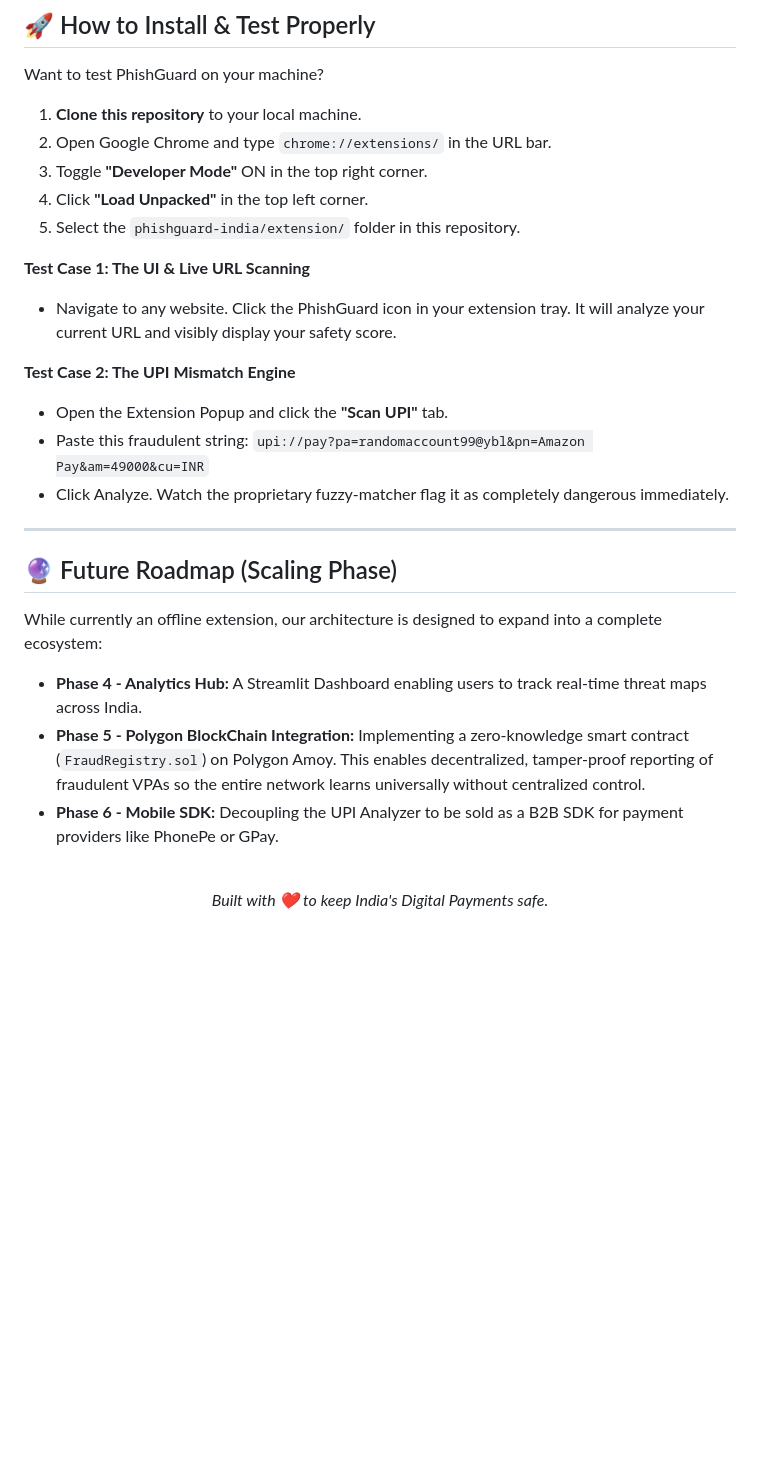
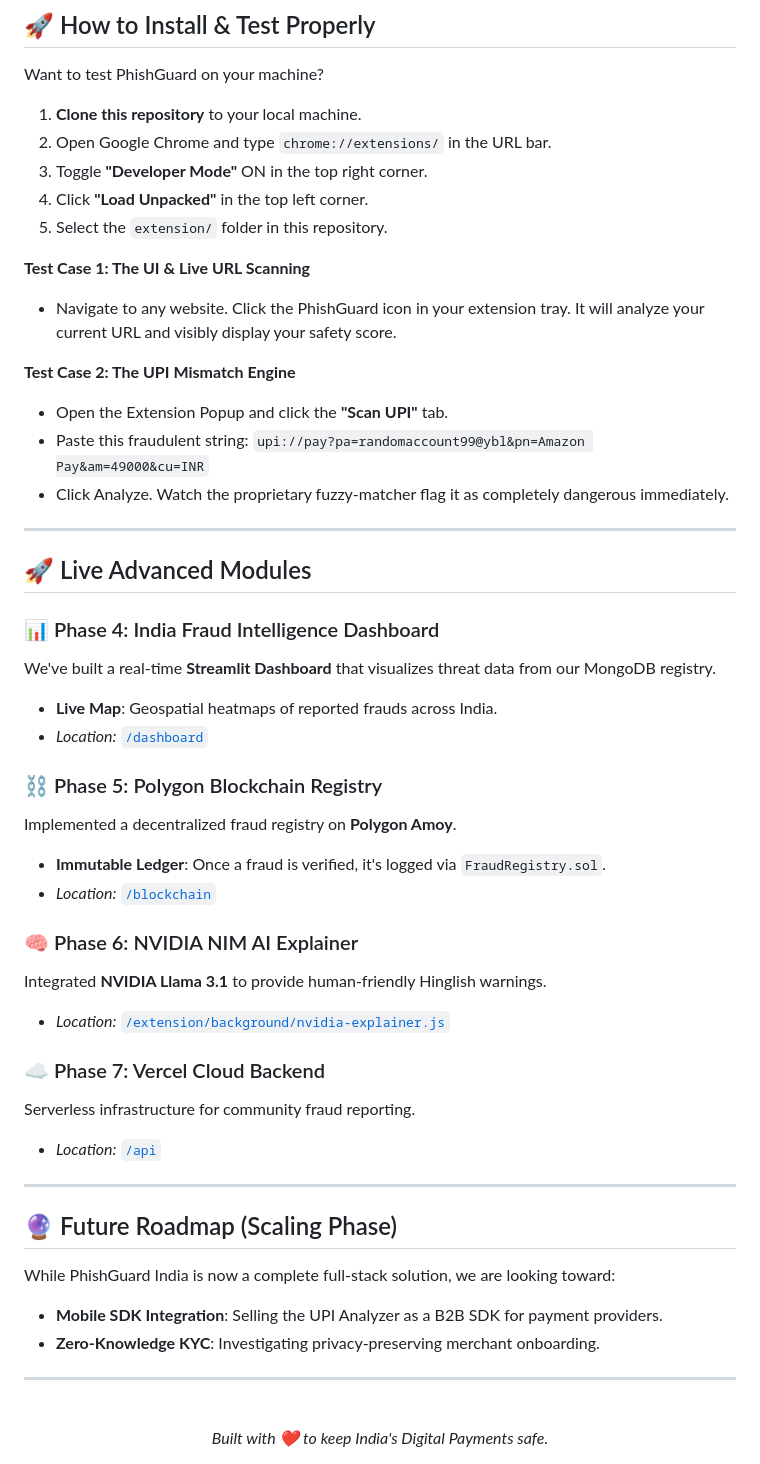
Before and after one commit to rangeshsha-Rookie/Ramsethi_Rangesh_Javris-2.0, a Markdown page: README.md, the part around the change. GitHub-like rendering; blank space fills up the shorter version.

Commit message:
docs: finalize README - mark all 8 phases as complete and updated installation paths

```diff
--- a/README.md
+++ b/README.md
@@ -85,7 +85,7 @@ Want to test PhishGuard on your machine?
 2. Open Google Chrome and type `chrome://extensions/` in the URL bar.
 3. Toggle **"Developer Mode"** ON in the top right corner.
 4. Click **"Load Unpacked"** in the top left corner.
-5. Select the `phishguard-india/extension/` folder in this repository.
+5. Select the `extension/` folder in this repository.
 
 **Test Case 1: The UI & Live URL Scanning**
 * Navigate to any website. Click the PhishGuard icon in your extension tray. It will analyze your current URL and visibly display your safety score.
@@ -97,11 +97,34 @@ Want to test PhishGuard on your machine?
 
 ---
 
+## 🚀 Live Advanced Modules
+
+### 📊 Phase 4: India Fraud Intelligence Dashboard
+We've built a real-time **Streamlit Dashboard** that visualizes threat data from our MongoDB registry.
+*   **Live Map**: Geospatial heatmaps of reported frauds across India.
+*   *Location:* [`/dashboard`](./dashboard/streamlit_app.py)
+
+### ⛓️ Phase 5: Polygon Blockchain Registry
+Implemented a decentralized fraud registry on **Polygon Amoy**.
+*   **Immutable Ledger**: Once a fraud is verified, it's logged via `FraudRegistry.sol`.
+*   *Location:* [`/blockchain`](./blockchain/contracts/FraudRegistry.sol)
+
+### 🧠 Phase 6: NVIDIA NIM AI Explainer
+Integrated **NVIDIA Llama 3.1** to provide human-friendly Hinglish warnings.
+*   *Location:* [`/extension/background/nvidia-explainer.js`](./extension/background/nvidia-explainer.js)
+
+### ☁️ Phase 7: Vercel Cloud Backend
+Serverless infrastructure for community fraud reporting.
+*   *Location:* [`/api`](./api/)
+
+---
+
 ## 🔮 Future Roadmap (Scaling Phase)
-While currently an offline extension, our architecture is designed to expand into a complete ecosystem:
-* **Phase 4 - Analytics Hub:** A Streamlit Dashboard enabling users to track real-time threat maps across India.
-* **Phase 5 - Polygon BlockChain Integration:** Implementing a zero-knowledge smart contract (`FraudRegistry.sol`) on Polygon Amoy. This enables decentralized, tamper-proof reporting of fraudulent VPAs so the entire network learns universally without centralized control.
-* **Phase 6 - Mobile SDK:** Decoupling the UPI Analyzer to be sold as a B2B SDK for payment providers like PhonePe or GPay.
+While PhishGuard India is now a complete full-stack solution, we are looking toward:
+*   **Mobile SDK Integration**: Selling the UPI Analyzer as a B2B SDK for payment providers.
+*   **Zero-Knowledge KYC**: Investigating privacy-preserving merchant onboarding.
+
+---
 
 <br/>
 <div align="center">
```
